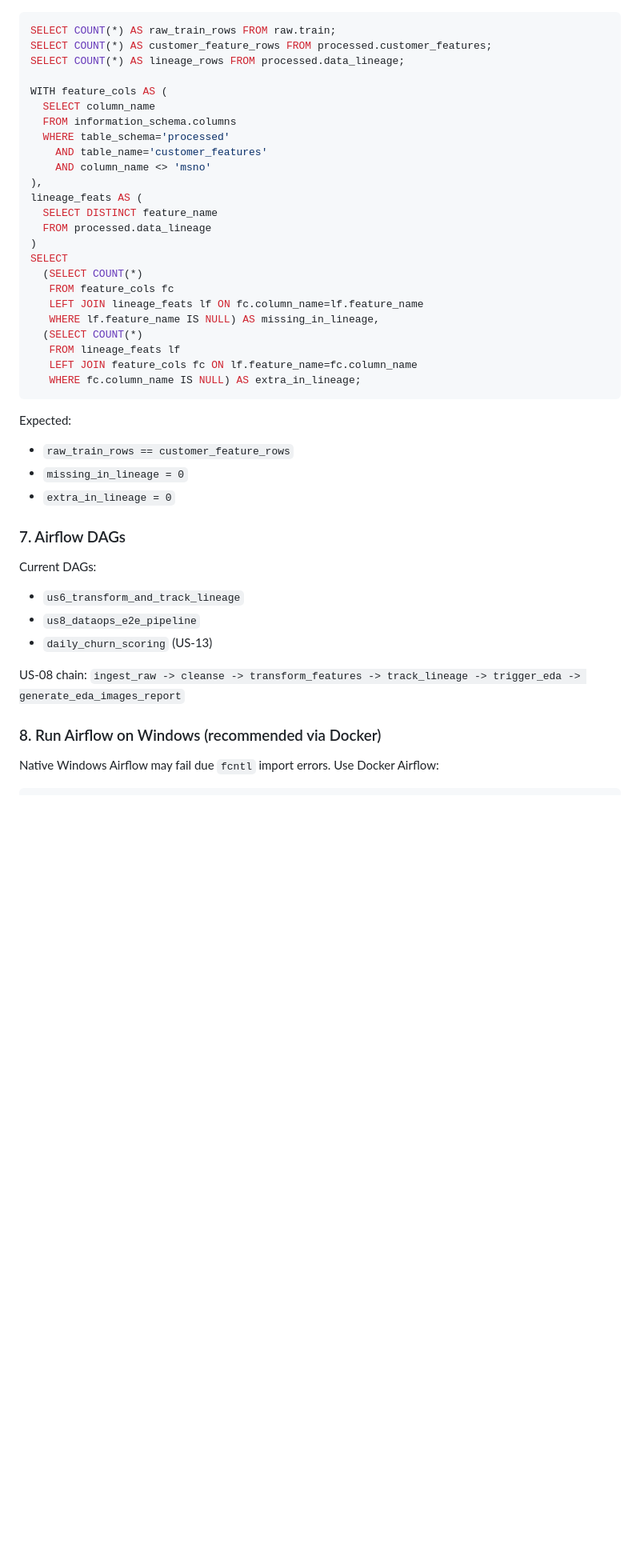
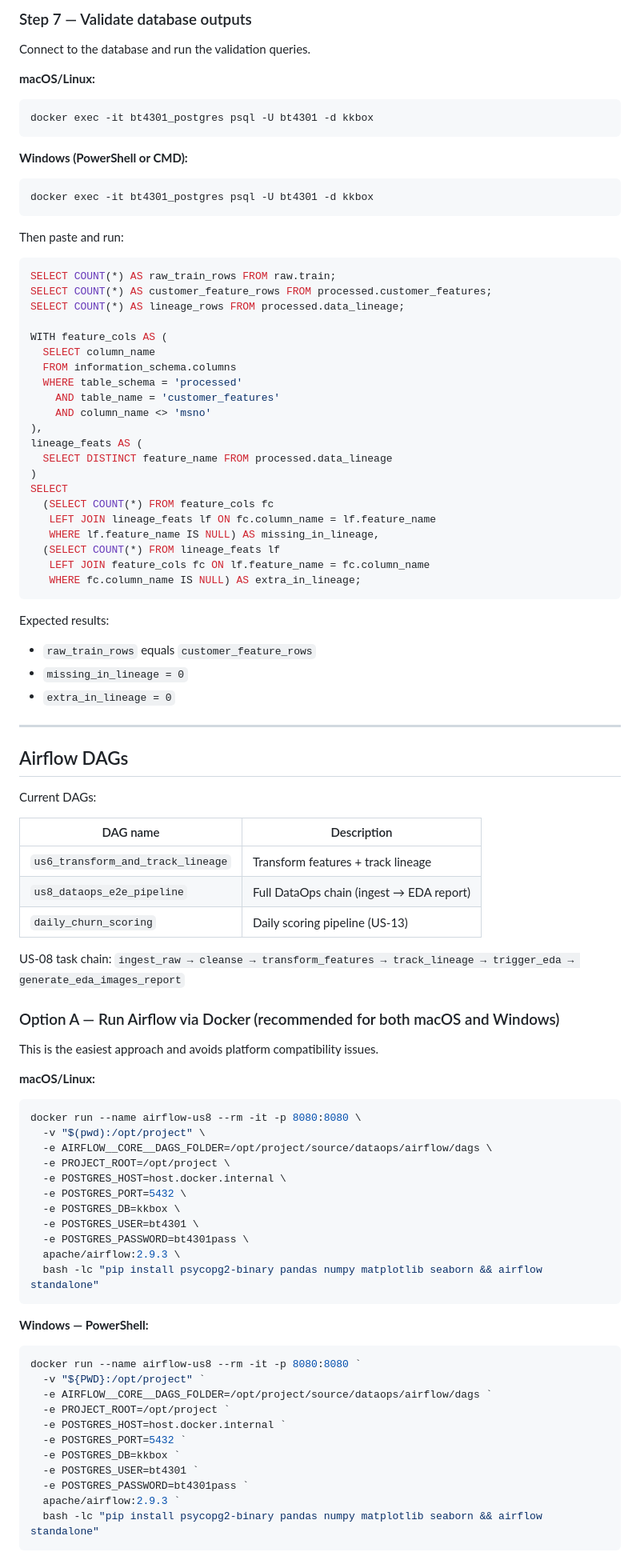
Before and after one commit to yongggquannn/bt4301-group-9, a Markdown page: README.md, the part around one of its changes. Shown at 80% size. Rendered like a GitHub page; blank space fills up the shorter version.

Commit message:
docs: update readme to test current files

````diff
--- a/README.md
+++ b/README.md
@@ -130,3 +187,18 @@ Outputs are written to `docs/artifacts/` and logged to MLflow (local `mlruns/` b
+### Step 7 — Validate database outputs
+
+Connect to the database and run the validation queries.
+
+**macOS/Linux:**
+```bash
+docker exec -it bt4301_postgres psql -U bt4301 -d kkbox
+```
+
+**Windows (PowerShell or CMD):**
+```powershell
+docker exec -it bt4301_postgres psql -U bt4301 -d kkbox
+```
+
+Then paste and run:
 
 ```sql
 SELECT COUNT(*) AS raw_train_rows FROM raw.train;
@@ -136,43 +208,73 @@ SELECT COUNT(*) AS lineage_rows FROM processed.data_lineage;
 WITH feature_cols AS (
   SELECT column_name
   FROM information_schema.columns
-  WHERE table_schema='processed'
-    AND table_name='customer_features'
+  WHERE table_schema = 'processed'
+    AND table_name = 'customer_features'
     AND column_name <> 'msno'
 ),
 lineage_feats AS (
-  SELECT DISTINCT feature_name
-  FROM processed.data_lineage
+  SELECT DISTINCT feature_name FROM processed.data_lineage
 )
 SELECT
-  (SELECT COUNT(*)
-   FROM feature_cols fc
-   LEFT JOIN lineage_feats lf ON fc.column_name=lf.feature_name
+  (SELECT COUNT(*) FROM feature_cols fc
+   LEFT JOIN lineage_feats lf ON fc.column_name = lf.feature_name
    WHERE lf.feature_name IS NULL) AS missing_in_lineage,
-  (SELECT COUNT(*)
-   FROM lineage_feats lf
-   LEFT JOIN feature_cols fc ON lf.feature_name=fc.column_name
+  (SELECT COUNT(*) FROM lineage_feats lf
+   LEFT JOIN feature_cols fc ON lf.feature_name = fc.column_name
    WHERE fc.column_name IS NULL) AS extra_in_lineage;
 ```
 
-Expected:
-
-- `raw_train_rows == customer_feature_rows`
+Expected results:
+- `raw_train_rows` equals `customer_feature_rows`
 - `missing_in_lineage = 0`
 - `extra_in_lineage = 0`
 
-### 7. Airflow DAGs
+---
+
+## Airflow DAGs
 
 Current DAGs:
 
-- `us6_transform_and_track_lineage`
-- `us8_dataops_e2e_pipeline`
-- `daily_churn_scoring` (US-13)
+| DAG name                          | Description                              |
+| --------------------------------- | ---------------------------------------- |
+| `us6_transform_and_track_lineage` | Transform features + track lineage       |
+| `us8_dataops_e2e_pipeline`        | Full DataOps chain (ingest → EDA report) |
+| `daily_churn_scoring`             | Daily scoring pipeline (US-13)           |
 
-US-08 chain:
-`ingest_raw -> cleanse -> transform_features -> track_lineage -> trigger_eda -> generate_eda_images_report`
+US-08 task chain:
+`ingest_raw → cleanse → transform_features → track_lineage → trigger_eda → generate_eda_images_report`
 
-### 8. Run Airflow on Windows (recommended via Docker)
+### Option A — Run Airflow via Docker (recommended for both macOS and Windows)
 
-Native Windows Airflow may fail due `fcntl` import errors. Use Docker Airflow:
+This is the easiest approach and avoids platform compatibility issues.
 
+**macOS/Linux:**
+```bash
+docker run --name airflow-us8 --rm -it -p 8080:8080 \
+  -v "$(pwd):/opt/project" \
+  -e AIRFLOW__CORE__DAGS_FOLDER=/opt/project/source/dataops/airflow/dags \
+  -e PROJECT_ROOT=/opt/project \
+  -e POSTGRES_HOST=host.docker.internal \
+  -e POSTGRES_PORT=5432 \
+  -e POSTGRES_DB=kkbox \
+  -e POSTGRES_USER=bt4301 \
+  -e POSTGRES_PASSWORD=bt4301pass \
+  apache/airflow:2.9.3 \
+  bash -lc "pip install psycopg2-binary pandas numpy matplotlib seaborn && airflow standalone"
+```
+
+**Windows — PowerShell:**
+```powershell
+docker run --name airflow-us8 --rm -it -p 8080:8080 `
+  -v "${PWD}:/opt/project" `
+  -e AIRFLOW__CORE__DAGS_FOLDER=/opt/project/source/dataops/airflow/dags `
+  -e PROJECT_ROOT=/opt/project `
+  -e POSTGRES_HOST=host.docker.internal `
+  -e POSTGRES_PORT=5432 `
+  -e POSTGRES_DB=kkbox `
+  -e POSTGRES_USER=bt4301 `
+  -e POSTGRES_PASSWORD=bt4301pass `
+  apache/airflow:2.9.3 `
+  bash -lc "pip install psycopg2-binary pandas numpy matplotlib seaborn && airflow standalone"
+```
+
````
Also changed, not shown: other parts of README.md (+113 -83 lines).
